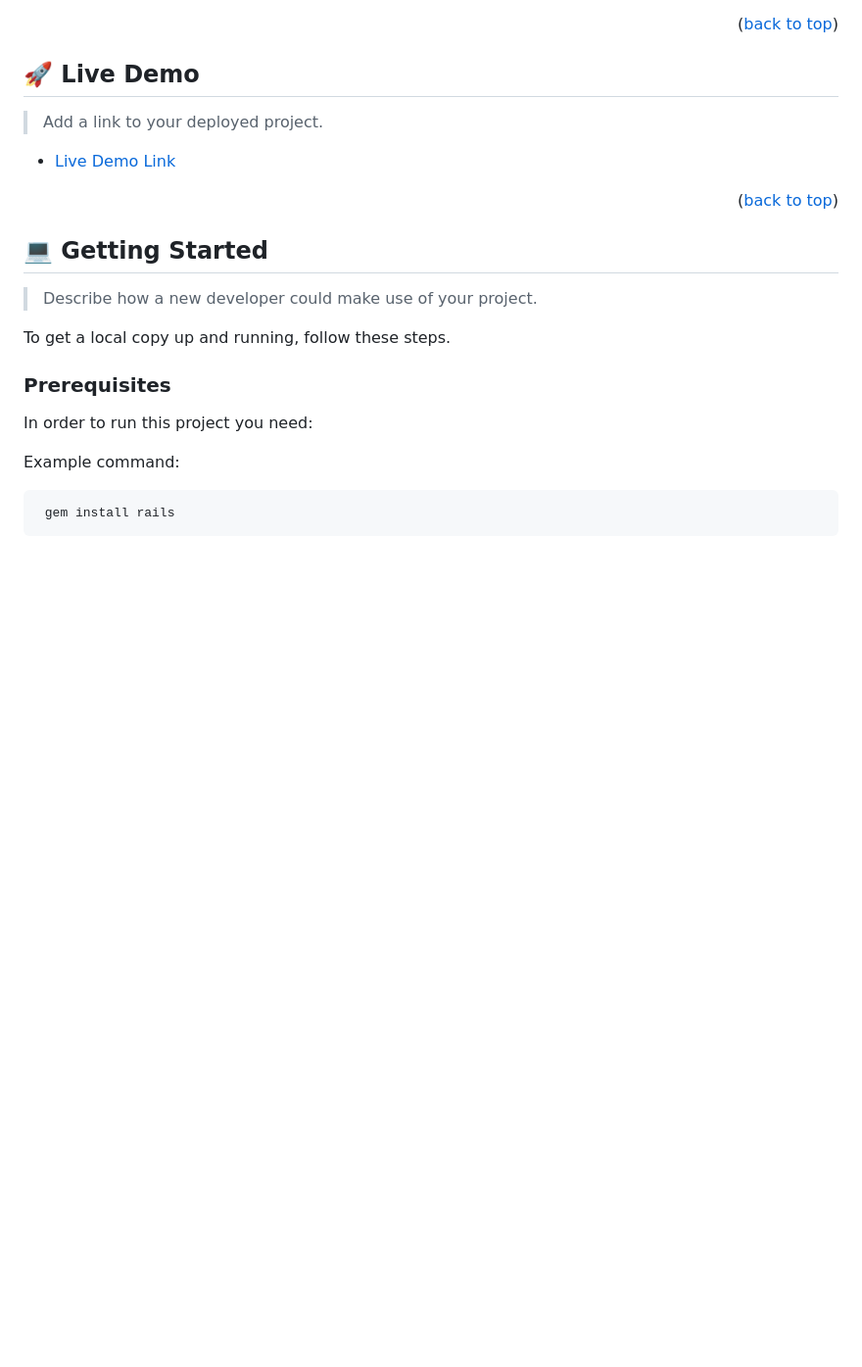
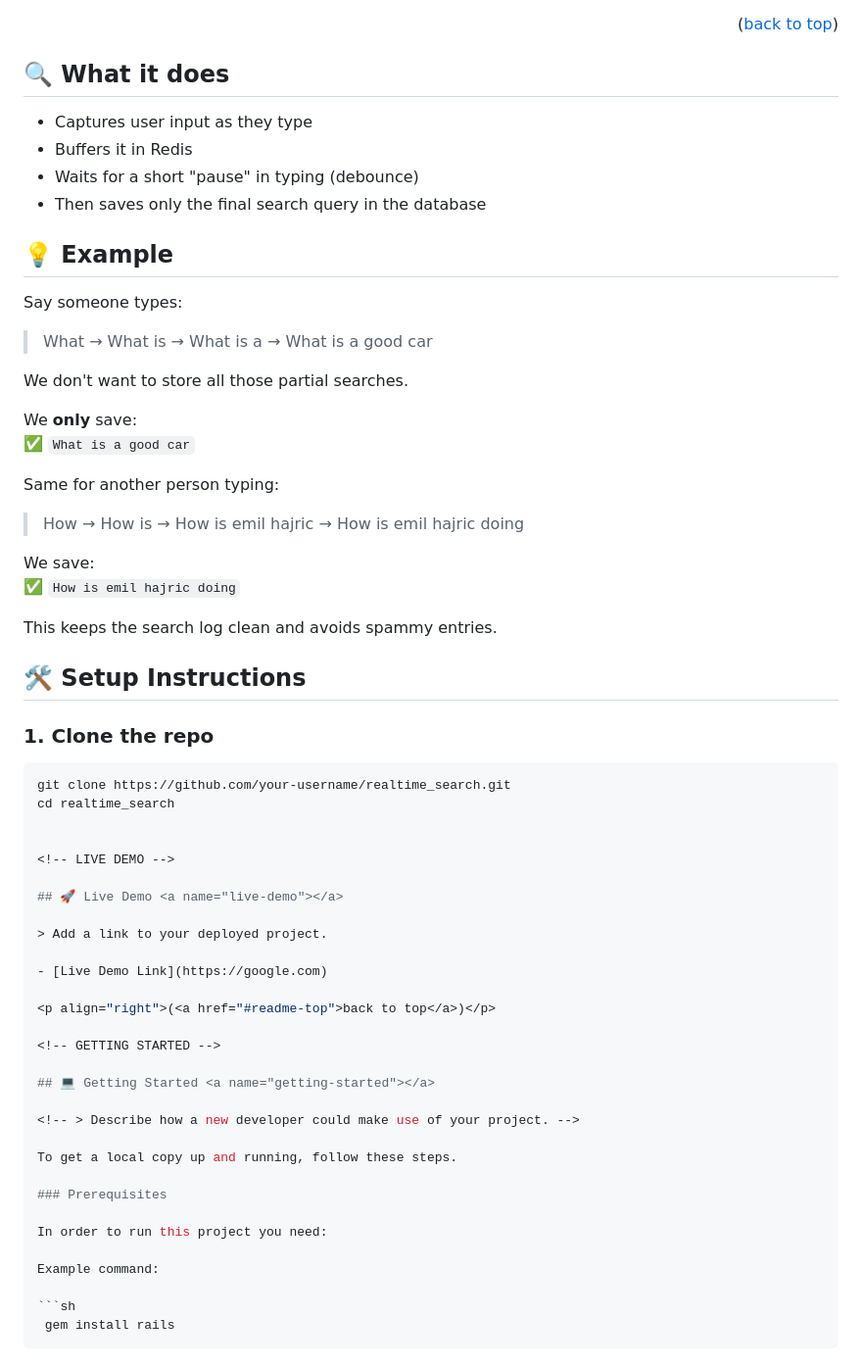
Before and after one commit to Sonickmumba/realtime_search_app, a Markdown page: README.md, the part around the change. Shown at 98% size. Rendered like a GitHub page; blank space fills up the shorter version.

````diff
--- a/README.md
+++ b/README.md
@@ -107,6 +107,44 @@ For more information on the importance of a professional README for your reposit
 
 <p align="right">(<a href="#readme-top">back to top</a>)</p>
 
+
+
+## 🔍 What it does
+
+- Captures user input as they type
+- Buffers it in Redis
+- Waits for a short "pause" in typing (debounce)
+- Then saves only the final search query in the database
+
+## 💡 Example
+
+Say someone types:
+
+> What → What is → What is a → What is a good car
+
+We don't want to store all those partial searches.
+
+We **only** save:
+✅ `What is a good car`
+
+Same for another person typing:
+
+> How → How is → How is emil hajric → How is emil hajric doing
+
+We save:
+✅ `How is emil hajric doing`
+
+This keeps the search log clean and avoids spammy entries.
+
+## 🛠️ Setup Instructions
+
+### 1. Clone the repo
+
+```bash
+git clone https://github.com/your-username/realtime_search.git
+cd realtime_search
+
+
 <!-- LIVE DEMO -->
 
 ## 🚀 Live Demo <a name="live-demo"></a>
@@ -121,7 +159,7 @@ For more information on the importance of a professional README for your reposit
 
 ## 💻 Getting Started <a name="getting-started"></a>
 
-> Describe how a new developer could make use of your project.
+<!-- > Describe how a new developer could make use of your project. -->
 
 To get a local copy up and running, follow these steps.
 
````
